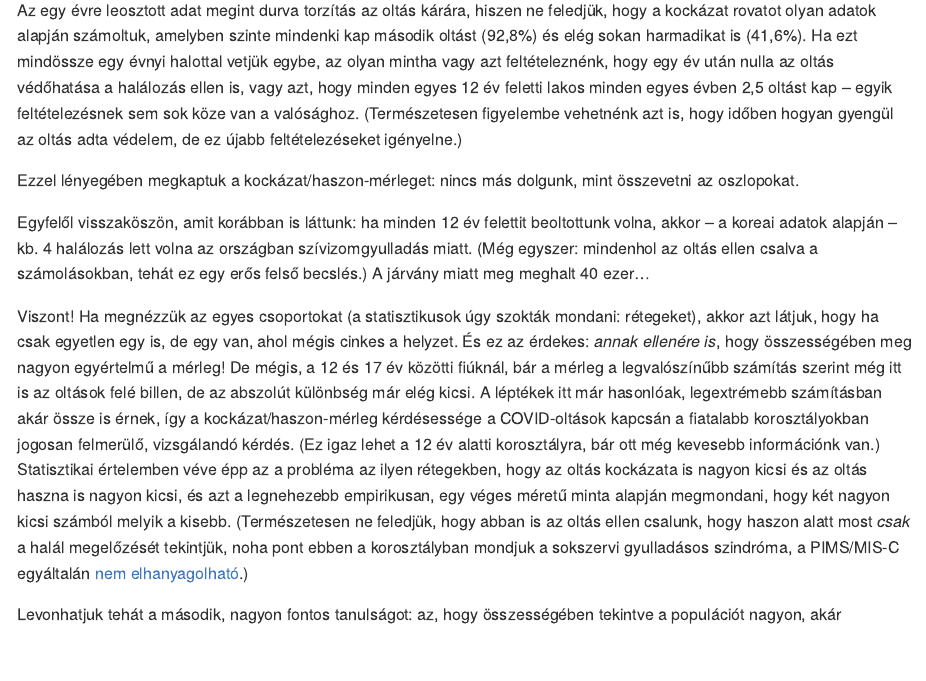
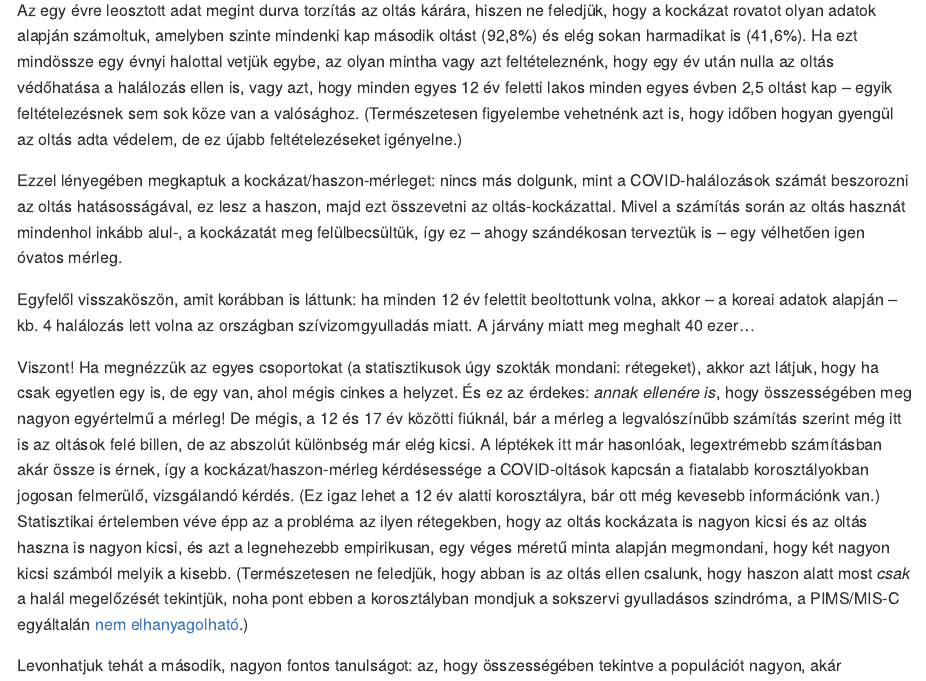
Before and after one commit to ferenci-tamas/AKockazatHaszonMerlegelesEgyPeldajarol, an R Markdown document (README.Rmd): the page in a window 1100 px wide, from 10490 px down. The pictures show the output file README.md that the author committed with the source, drawn offline in the style of GitHub.

Commit message:
Szöveg javítás.

```diff
--- a/README.Rmd
+++ b/README.Rmd
@@ -163,9 +163,9 @@ knitr::kable(KoreanData[, .(Sex, Age,
 
 Az egy évre leosztott adat megint durva torzítás az oltás kárára, hiszen ne feledjük, hogy a kockázat rovatot olyan adatok alapján számoltuk, amelyben szinte mindenki kap második oltást (92,8%) és elég sokan harmadikat is (41,6%). Ha ezt mindössze egy évnyi halottal vetjük egybe, az olyan mintha vagy azt feltételeznénk, hogy egy év után nulla az oltás védőhatása a halálozás ellen is, vagy azt, hogy minden egyes 12 év feletti lakos minden egyes évben 2,5 oltást kap -- egyik feltételezésnek sem sok köze van a valósághoz. (Természetesen figyelembe vehetnénk azt is, hogy időben hogyan gyengül az oltás adta védelem, de ez újabb feltételezéseket igényelne.)
 
-Ezzel lényegében megkaptuk a kockázat/haszon-mérleget: nincs más dolgunk, mint összevetni az oszlopokat.
+Ezzel lényegében megkaptuk a kockázat/haszon-mérleget: nincs más dolgunk, mint a COVID-halálozások számát beszorozni az oltás hatásosságával, ez lesz a haszon, majd ezt összevetni az oltás-kockázattal. Mivel a számítás során az oltás hasznát mindenhol inkább alul-, a kockázatát meg felülbecsültük, így ez -- ahogy szándékosan terveztük is -- egy vélhetően igen óvatos mérleg.
 
-Egyfelől visszaköszön, amit korábban is láttunk: ha minden 12 év felettit beoltottunk volna, akkor -- a koreai adatok alapján -- kb. 4 halálozás lett volna az országban szívizomgyulladás miatt. (Még egyszer: mindenhol az oltás ellen csalva a számolásokban, tehát ez egy erős felső becslés.) A járvány miatt meg meghalt 40 ezer...
+Egyfelől visszaköszön, amit korábban is láttunk: ha minden 12 év felettit beoltottunk volna, akkor -- a koreai adatok alapján -- kb. 4 halálozás lett volna az országban szívizomgyulladás miatt. A járvány miatt meg meghalt 40 ezer...
 
 Viszont! Ha megnézzük az egyes csoportokat (a statisztikusok úgy szokták mondani: rétegeket), akkor azt látjuk, hogy ha csak egyetlen egy is, de egy van, ahol mégis cinkes a helyzet. És ez az érdekes: *annak ellenére is*, hogy összességében meg nagyon egyértelmű a mérleg! De mégis, a 12 és 17 év közötti fiúknál, bár a mérleg a legvalószínűbb számítás szerint még itt is az oltások felé billen, de az abszolút különbség már elég kicsi. A léptékek itt már hasonlóak, legextrémebb számításban akár össze is érnek, így a kockázat/haszon-mérleg kérdésessége a COVID-oltások kapcsán a fiatalabb korosztályokban jogosan felmerülő, vizsgálandó kérdés. (Ez igaz lehet a 12 év alatti korosztályra, bár ott még kevesebb információnk van.) Statisztikai értelemben véve épp az a probléma az ilyen rétegekben, hogy az oltás kockázata is nagyon kicsi és az oltás haszna is nagyon kicsi, és azt a legnehezebb empirikusan, egy véges méretű minta alapján megmondani, hogy két nagyon kicsi számból melyik a kisebb. (Természetesen ne feledjük, hogy abban is az oltás ellen csalunk, hogy haszon alatt most *csak* a halál megelőzését tekintjük, noha pont ebben a korosztályban mondjuk a sokszervi gyulladásos szindróma, a PIMS/MIS-C egyáltalán [nem elhanyagolható](https://akjournals.com/view/journals/650/162/17/article-p652.xml).)
 
```
Also changed, not shown: README.md.
